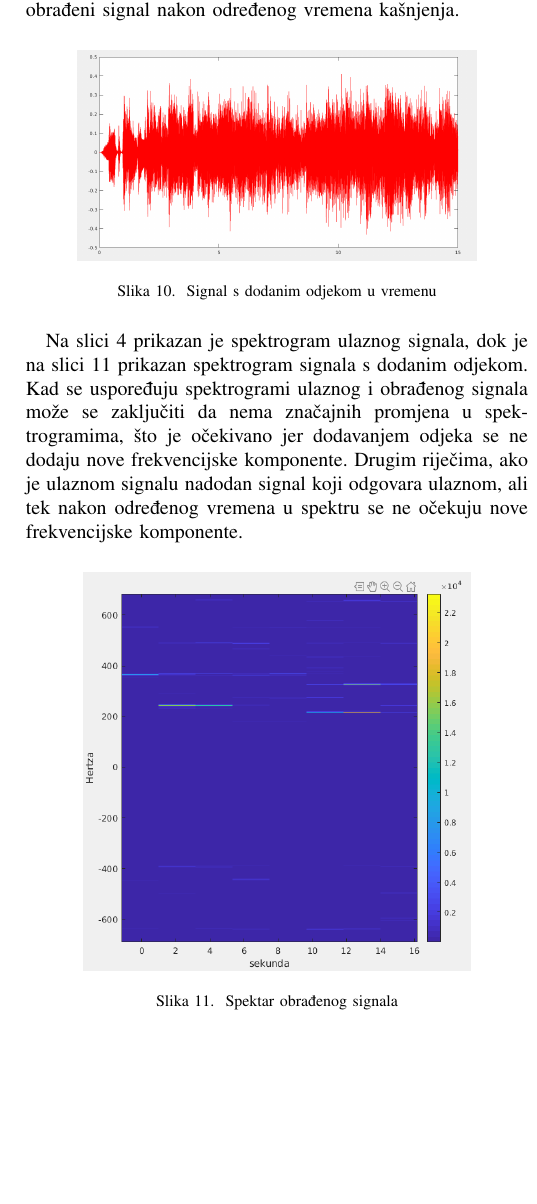
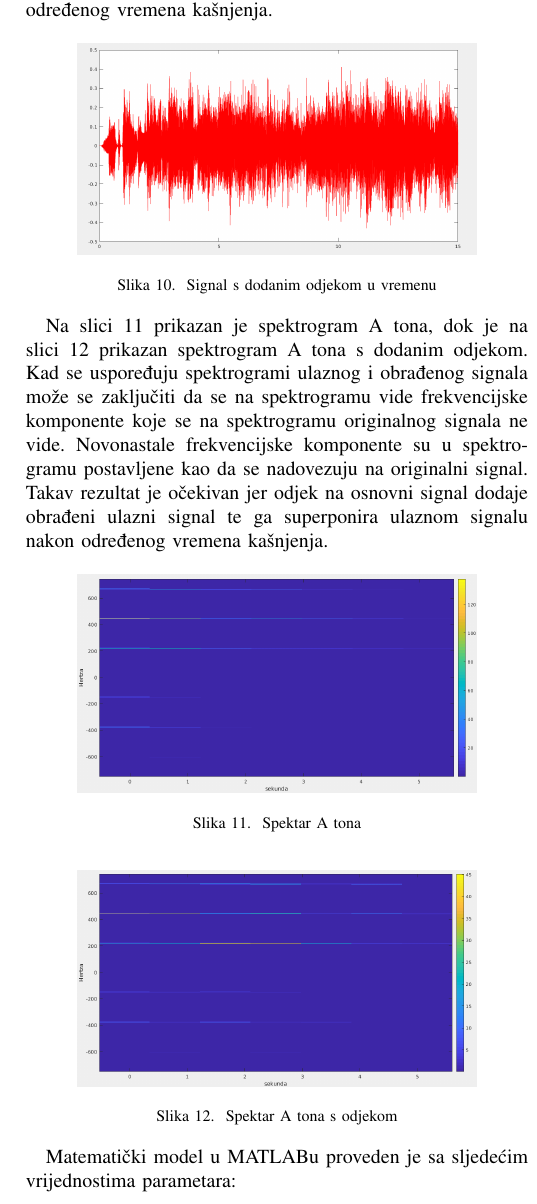
Before and after one commit to KarlaSalamun/SPUS_projekt, a LaTeX paper (izvjestaj.tex): part of one column of page 4 of 5, cut so that both start at the same text, the shorter picture padded with empty space. Compiled offline with pdfLaTeX; a missing font is replaced by an installed copy or a similar font; a LaTeX package or settings file that is missing is left out.

Commit message:
nadopunjen odjek

```diff
--- a/izvjestaj.tex
+++ b/izvjestaj.tex
@@ -280,21 +281,25 @@ vremena kašnjenja.
     \label{echo_vrijeme}
 \end{figure}
 
-Na slici \ref{komp_ulaz_spektar} prikazan je spektrogram ulaznog signala, dok je na slici \ref{echo} prikazan spektrogram
-signala s dodanim odjekom. Kad se uspoređuju spektrogrami ulaznog i obrađenog signala može se zaključiti da nema
-značajnih promjena u spektrogramima, što je očekivano jer dodavanjem odjeka se ne dodaju nove frekvencijske komponente.
-Drugim riječima, ako je ulaznom signalu nadodan signal koji odgovara ulaznom, ali tek nakon određenog vremena u spektru
-se ne očekuju nove frekvencijske komponente.
-
-
-% \begin{figure}[H]
-%   \centerline{\includegraphics[height=200pt]{slike/echo_ulaz.jpeg}}
-%   \caption{Spektar ualznog signala}
-%   \label{echo_ulaz}
-% \end{figure}
+Na slici \ref{A_ulaz_spektar} prikazan je spektrogram A tona, dok je na slici \ref{echo} prikazan spektrogram
+A tona s dodanim odjekom. Kad se uspoređuju spektrogrami ulaznog i obrađenog signala može se zaključiti da se
+na spektrogramu vide frekvencijske komponente koje se na spektrogramu originalnog signala ne vide. Novonastale
+frekvencijske komponente su u spektrogramu postavljene kao da se nadovezuju na originalni signal. Takav rezultat je
+očekivan jer odjek na osnovni signal dodaje obrađeni ulazni signal te ga superponira ulaznom signalu nakon određenog
+vremena kašnjenja.
 
 \begin{figure}[H]
-  \centerline{\includegraphics[height=200pt]{slike/echo.png}}
-  \caption{Spektar obrađenog signala}
+  \centerline{\includegraphics[width=200pt]{slike/A_ton_ulaz.png}}
+  \caption{Spektar A tona}
+  \label{A_ulaz_spektar}
+\end{figure}
+
+\begin{figure}[H]
+  \centerline{\includegraphics[width=200pt]{slike/A_ton_echo.png}}
+  \caption{Spektar A tona s odjekom}
   \label{echo}
 \end{figure}
+
+Matematički model u MATLABu proveden je sa sljedećim vrijednostima parametara:
+\begin{itemize}
+  \item{$g$=1,}
```
Also changed, not shown: slike/A_ton_echo.png (added), slike/A_ton_ulaz.png (added), izvjestaj.tex (6 more changed lines).
